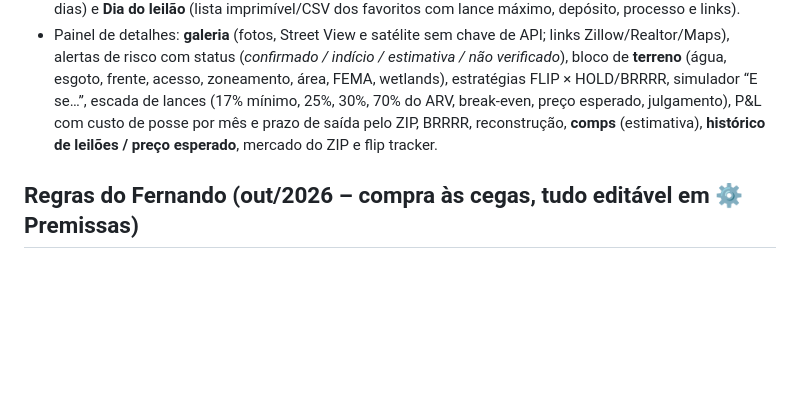
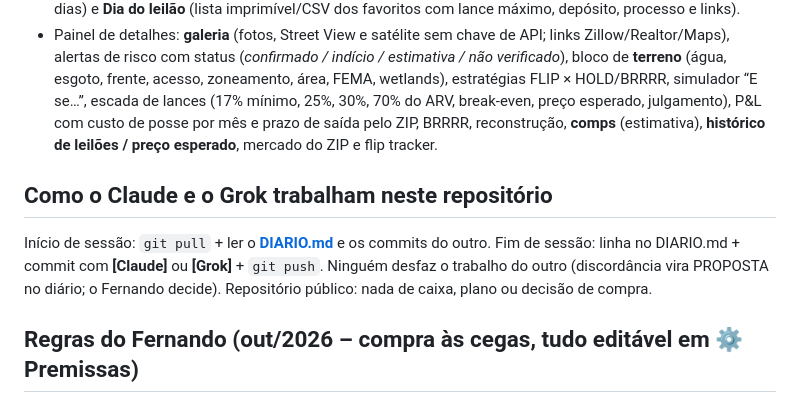
Before and after one commit to Fernandoampf/leiloes-florida, a Markdown page: README.md, the part around the change. GitHub-like rendering; blank space fills up the shorter version.

```diff
--- a/README.md
+++ b/README.md
@@ -23,6 +23,9 @@ Não automatizados (por regra ou termos de uso): Auction.com, Xome, Hubzu, Bid4A
 - Faixa de KPIs (desconto mediano, alto patrimônio, enchente, vagos, ≤ 7 dias), aviso **JR-LIEN?**, blocos de categoria clicáveis, **seletor de tipo de imóvel**, ordenação rápida, filtros (inclusive água/esgoto e distância de Orlando), favoritos ★ e cores ● (salvos no aparelho), CSV, link com filtros.
 - Visões: **Lista**, **Cards**, **Favoritos**, **Mapa**, **Inteligência** (por condado, autores, mapa de calor valor × desconto), **Resultados** (leilões passados: vendidos, p/ terceiros, cancelados, preço ÷ avaliação), **Calendário** (super dias) e **Dia do leilão** (lista imprimível/CSV dos favoritos com lance máximo, depósito, processo e links).
 - Painel de detalhes: **galeria** (fotos, Street View e satélite sem chave de API; links Zillow/Realtor/Maps), alertas de risco com status (*confirmado / indício / estimativa / não verificado*), bloco de **terreno** (água, esgoto, frente, acesso, zoneamento, área, FEMA, wetlands), estratégias FLIP × HOLD/BRRRR, simulador “E se…”, escada de lances (17% mínimo, 25%, 30%, 70% do ARV, break-even, preço esperado, julgamento), P&L com custo de posse por mês e prazo de saída pelo ZIP, BRRRR, reconstrução, **comps** (estimativa), **histórico de leilões / preço esperado**, mercado do ZIP e flip tracker.
+
+## Como o Claude e o Grok trabalham neste repositório
+Início de sessão: `git pull` + ler o **[DIARIO.md](DIARIO.md)** e os commits do outro. Fim de sessão: linha no DIARIO.md + commit com **[Claude]** ou **[Grok]** + `git push`. Ninguém desfaz o trabalho do outro (discordância vira PROPOSTA no diário; o Fernando decide). Repositório público: nada de caixa, plano ou decisão de compra.
 
 ## Regras do Fernando (out/2026 – compra às cegas, tudo editável em ⚙ Premissas)
 - **Lance máximo pelas regras** (não só 17%): construído = ROI ≥ 17% **e** NET ≥ US$ 25 mil; **lote = escada por custo all-in** – até US$ 15 mil: ROI ≥ 40% e NET ≥ US$ 3 mil · até US$ 60 mil: ROI ≥ 25% · acima: 17% (oferta alta na subdivisão **não** soma pontos desde out/2026: o valor de venda e a posse já descontam). Os dois: **teste de estresse** (NET ≥ 0 com ARV −10%).
```
Also changed, not shown: DIARIO.md (added, +31 -0 lines).
